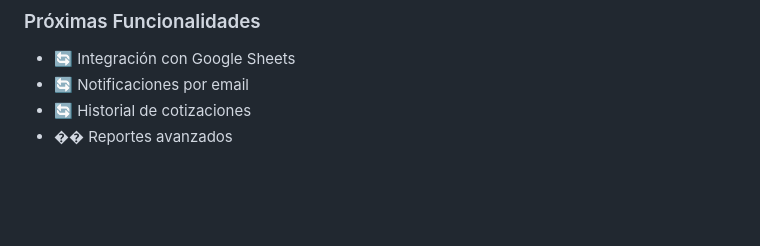
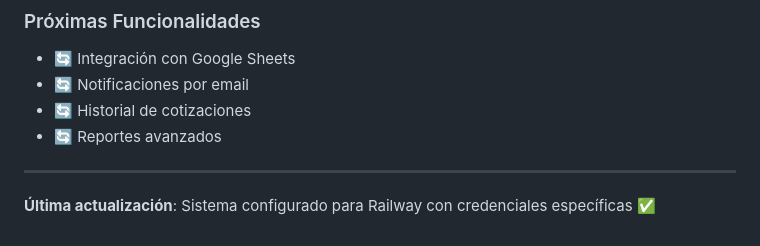
Before and after one commit to facuvar/cotizadorcompany, a Markdown page: README.md, the part around the change. Drawn GitHub-style; blank space fills up the shorter version.

Commit message:
Trigger Railway deploy - Sistema listo con credenciales específicas

```diff
--- a/README.md
+++ b/README.md
@@ -241,4 +241,8 @@ Para soporte técnico o consultas:
 - 🔄 Integración con Google Sheets
 - 🔄 Notificaciones por email
 - 🔄 Historial de cotizaciones
-- �� Reportes avanzados
+- 🔄 Reportes avanzados
+
+---
+
+**Última actualización**: Sistema configurado para Railway con credenciales específicas ✅
```
